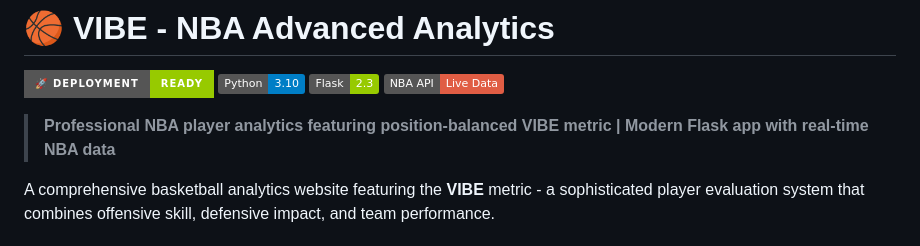
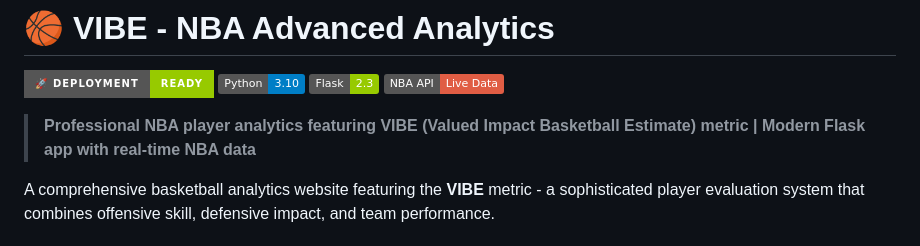
Before and after one commit to Karan5352/nba_advanced_stats, a Markdown page: README.md, the part around the change. Drawn GitHub-style; badges without logos.

Commit message:
Fix typo in project description

```diff
--- a/README.md
+++ b/README.md
@@ -5,7 +5,7 @@
 [![Flask](https://img.shields.io/badge/Flask-2.3-green?style=flat&logo=flask)](https://flask.palletsprojects.com)
 [![NBA API](https://img.shields.io/badge/NBA_API-Live_Data-red?style=flat&logo=nba)](https://github.com/swar/nba_api)
 
-> **Professional NBA player analytics featuring position-balanced VIBE metric | Modern Flask app with real-time NBA data**
+> **Professional NBA player analytics featuring VIBE (Valued Impact Basketball Estimate) metric | Modern Flask app with real-time NBA data**
 
 A comprehensive basketball analytics website featuring the **VIBE** metric - a sophisticated player evaluation system that combines offensive skill, defensive impact, and team performance.
 
```
